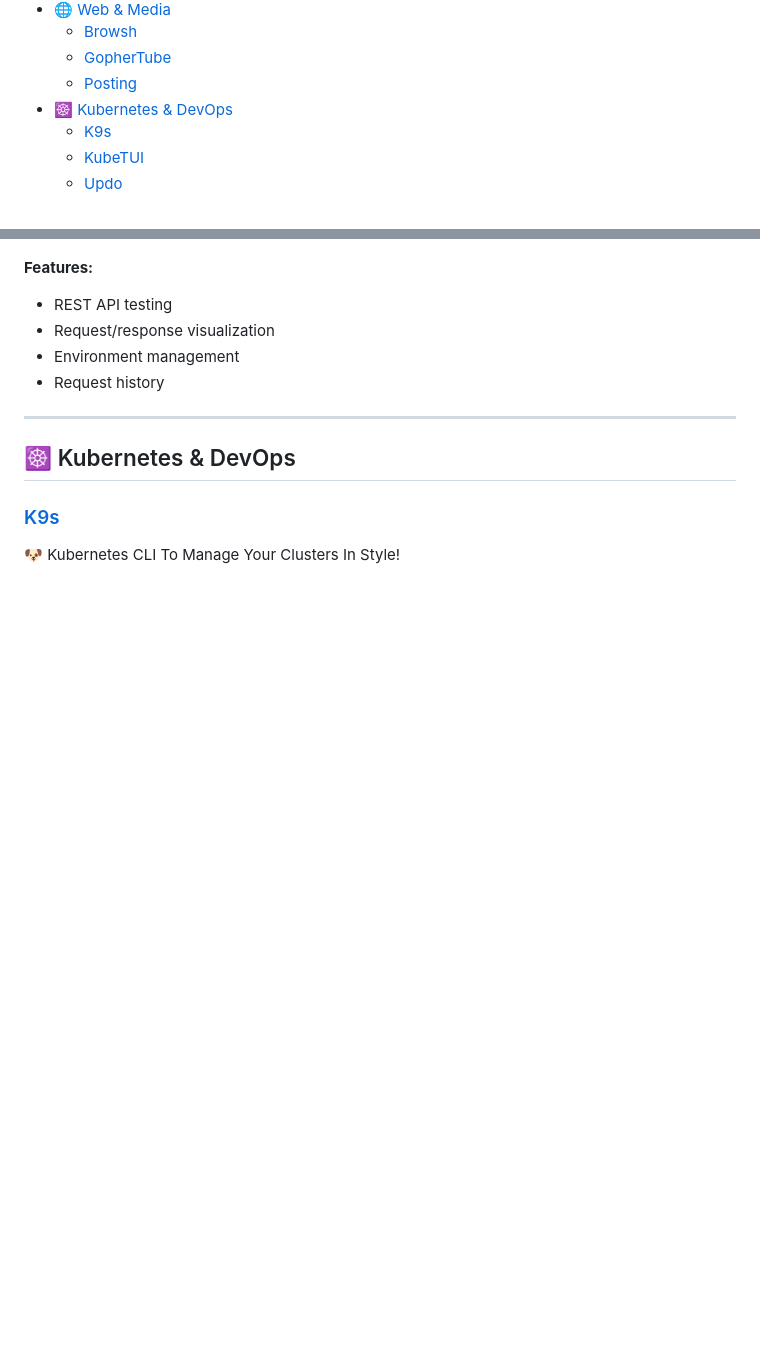
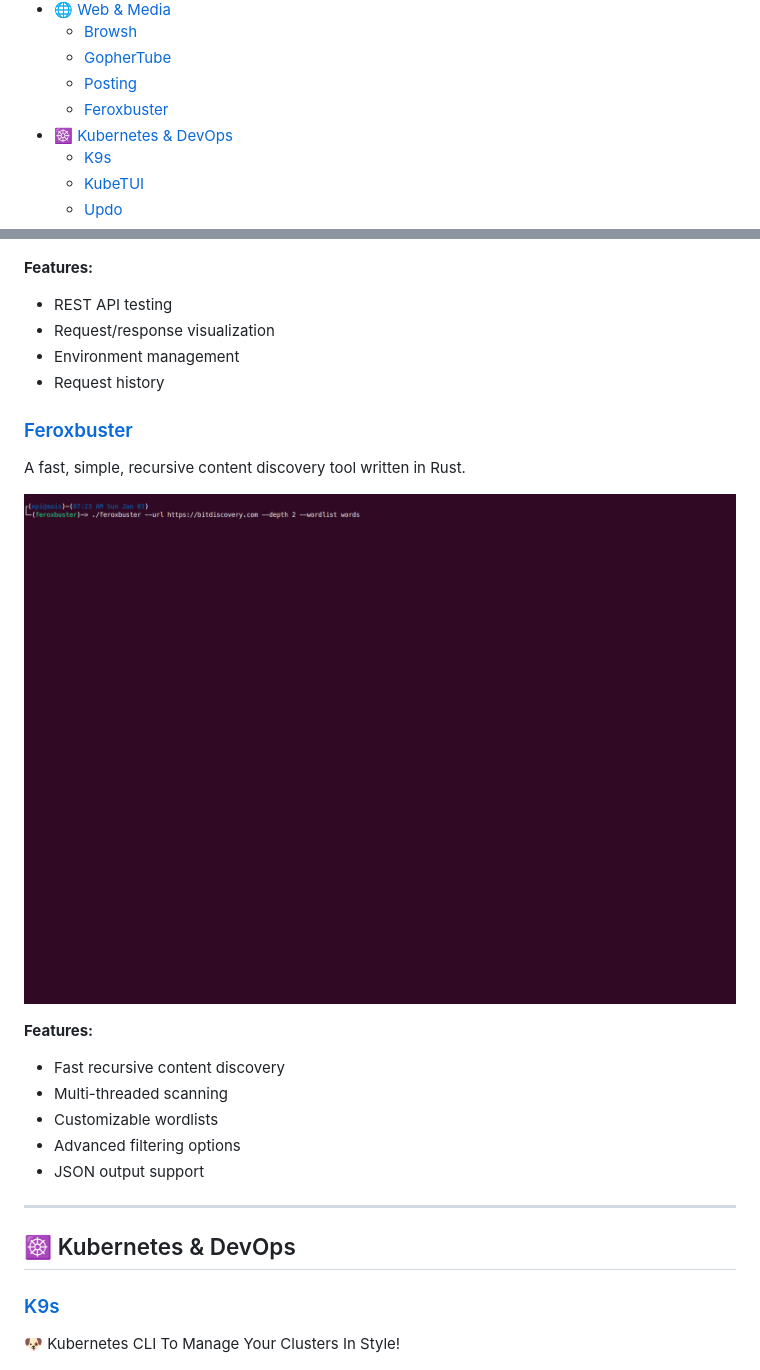
Before and after one commit to mmsaeed509/My-Awesome-TUIs, a Markdown page: README.md, 2 parts joined by grey strips. Drawn GitHub-style; pictures changed too: imgs/feroxbuster.gif (added); blank space fills up the shorter version.

```diff
--- a/README.md
+++ b/README.md
@@ -38,6 +38,7 @@
   - [Browsh](#browsh)
   - [GopherTube](#gophertube)
   - [Posting](#posting)
+  - [Feroxbuster](#feroxbuster)
 - [☸️ Kubernetes \& DevOps](#️-kubernetes--devops)
   - [K9s](#k9s)
   - [KubeTUI](#kubetui)
@@ -266,6 +267,18 @@ The modern API client that lives in your terminal.
 - Environment management
 - Request history
 
+### [Feroxbuster](https://github.com/epi052/feroxbuster)
+A fast, simple, recursive content discovery tool written in Rust.
+
+![Feroxbuster Demo](imgs/feroxbuster.gif)
+
+**Features:**
+- Fast recursive content discovery
+- Multi-threaded scanning
+- Customizable wordlists
+- Advanced filtering options
+- JSON output support
+
 ---
 
 ## ☸️ Kubernetes & DevOps
```
